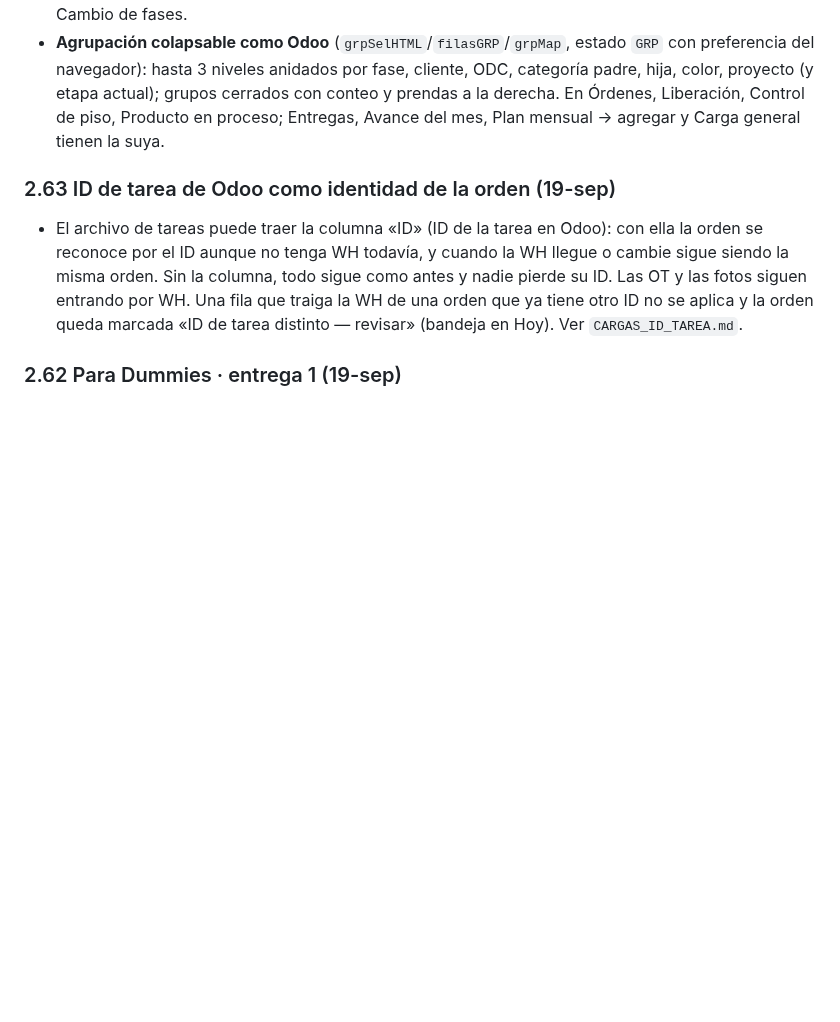
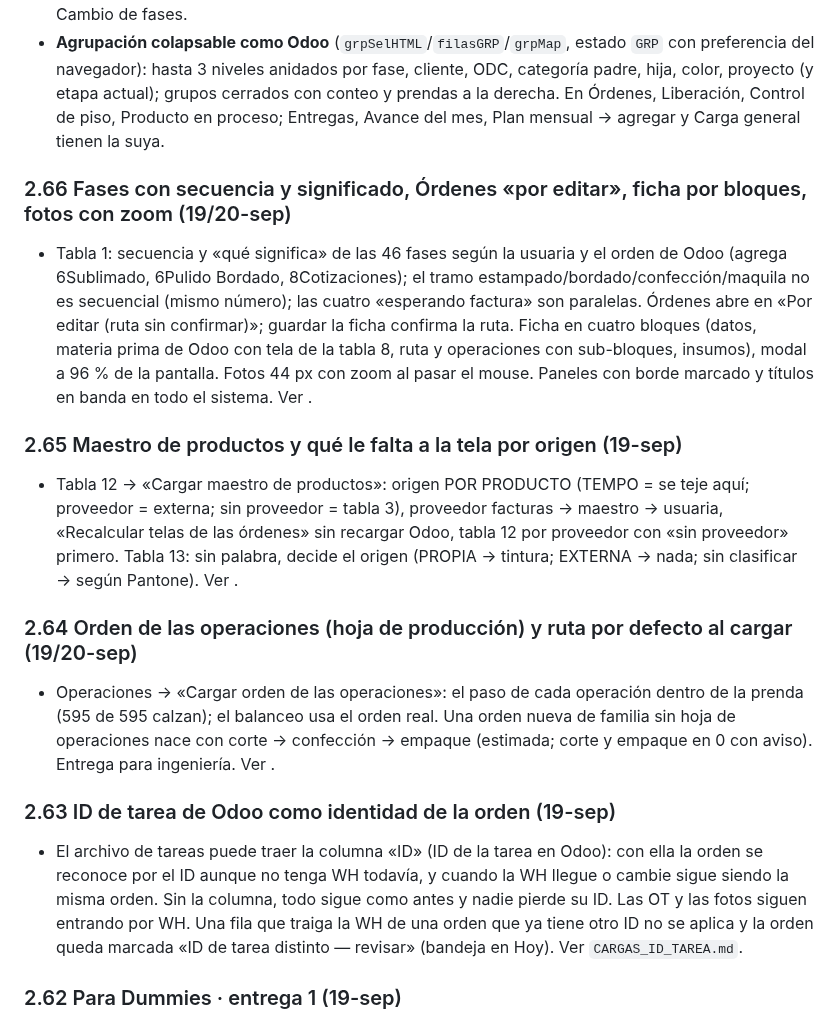
Before and after one commit to claudeplanificaciontempo-debug/tempo-pcp, a Markdown page: TRASPASO_TEMPO_PCP.md, the part around the change. Rendered like a GitHub page; blank space fills up the shorter version.

Commit message:
Traspaso: 2.64–2.66 (orden de operaciones y ruta por defecto al cargar; maestro de productos y falta por origen; fases, Órdenes por editar, ficha y fotos)
Co-Authored-By: Claude Opus 5 <noreply@anthropic.com>

```diff
--- a/TRASPASO_TEMPO_PCP.md
+++ b/TRASPASO_TEMPO_PCP.md
@@ -203,6 +203,25 @@ resumen por centro compacto; semanas vacías ocultas (15-sep). Estado: septiembr
   hasta 3 niveles anidados por fase, cliente, ODC, categoría padre, hija, color, proyecto (y etapa actual); grupos
   cerrados con conteo y prendas a la derecha. En Órdenes, Liberación, Control de piso, Producto en proceso; Entregas,
   Avance del mes, Plan mensual → agregar y Carga general tienen la suya.
+
+### 2.66 Fases con secuencia y significado, Órdenes «por editar», ficha por bloques, fotos con zoom (19/20-sep)
+- Tabla 1: secuencia y «qué significa» de las 46 fases según la usuaria y el orden de Odoo (agrega 6Sublimado, 6Pulido Bordado,
+  8Cotizaciones); el tramo estampado/bordado/confección/maquila no es secuencial (mismo número); las cuatro «esperando factura»
+  son paralelas. Órdenes abre en «Por editar (ruta sin confirmar)»; guardar la ficha confirma la ruta. Ficha en cuatro bloques
+  (datos, materia prima de Odoo con tela de la tabla 8, ruta y operaciones con sub-bloques, insumos), modal a 96 % de la pantalla.
+  Fotos 44 px con zoom al pasar el mouse. Paneles con borde marcado y títulos en banda en todo el sistema. Ver
+  .
+
+### 2.65 Maestro de productos y qué le falta a la tela por origen (19-sep)
+- Tabla 12 → «Cargar maestro de productos»: origen POR PRODUCTO (TEMPO = se teje aquí; proveedor = externa; sin proveedor = tabla 3),
+  proveedor facturas → maestro → usuaria, «Recalcular telas de las órdenes» sin recargar Odoo, tabla 12 por proveedor con «sin
+  proveedor» primero. Tabla 13: sin palabra, decide el origen (PROPIA → tintura; EXTERNA → nada; sin clasificar → según Pantone).
+  Ver .
+
+### 2.64 Orden de las operaciones (hoja de producción) y ruta por defecto al cargar (19/20-sep)
+- Operaciones → «Cargar orden de las operaciones»: el paso de cada operación dentro de la prenda (595 de 595 calzan); el balanceo
+  usa el orden real. Una orden nueva de familia sin hoja de operaciones nace con corte → confección → empaque (estimada; corte y
+  empaque en 0 con aviso). Entrega  para ingeniería. Ver .
 
 ### 2.63 ID de tarea de Odoo como identidad de la orden (19-sep)
 - El archivo de tareas puede traer la columna «ID» (ID de la tarea en Odoo): con ella la orden se reconoce por el ID aunque
```
